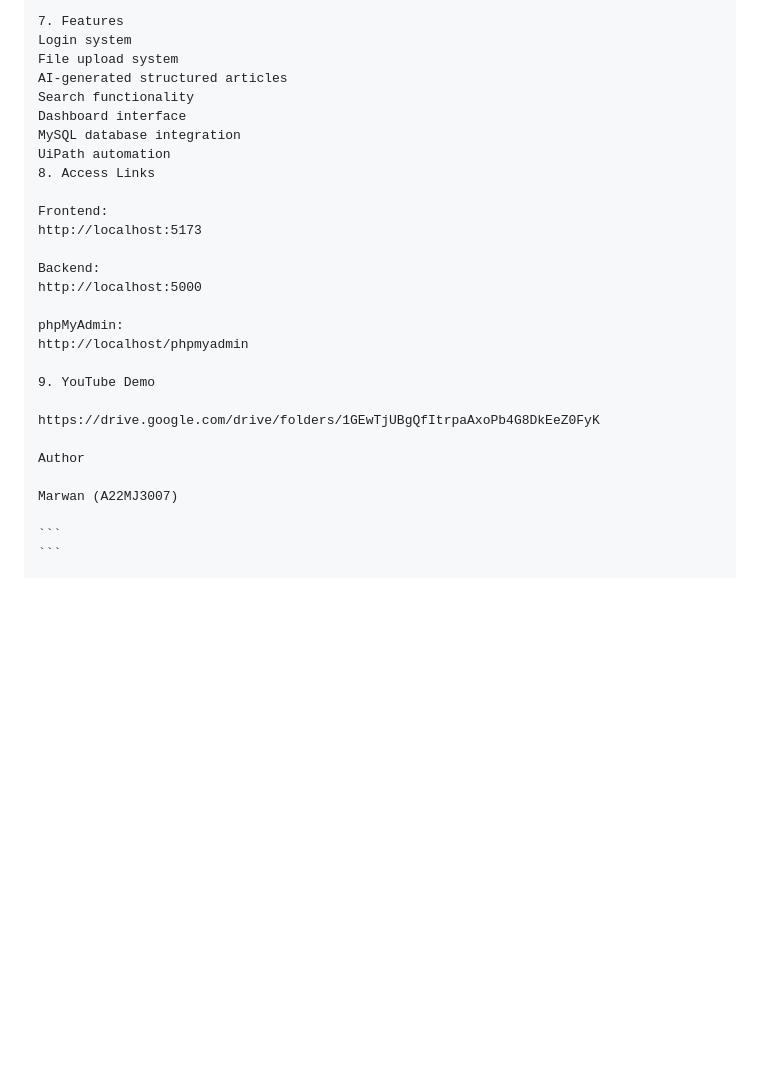
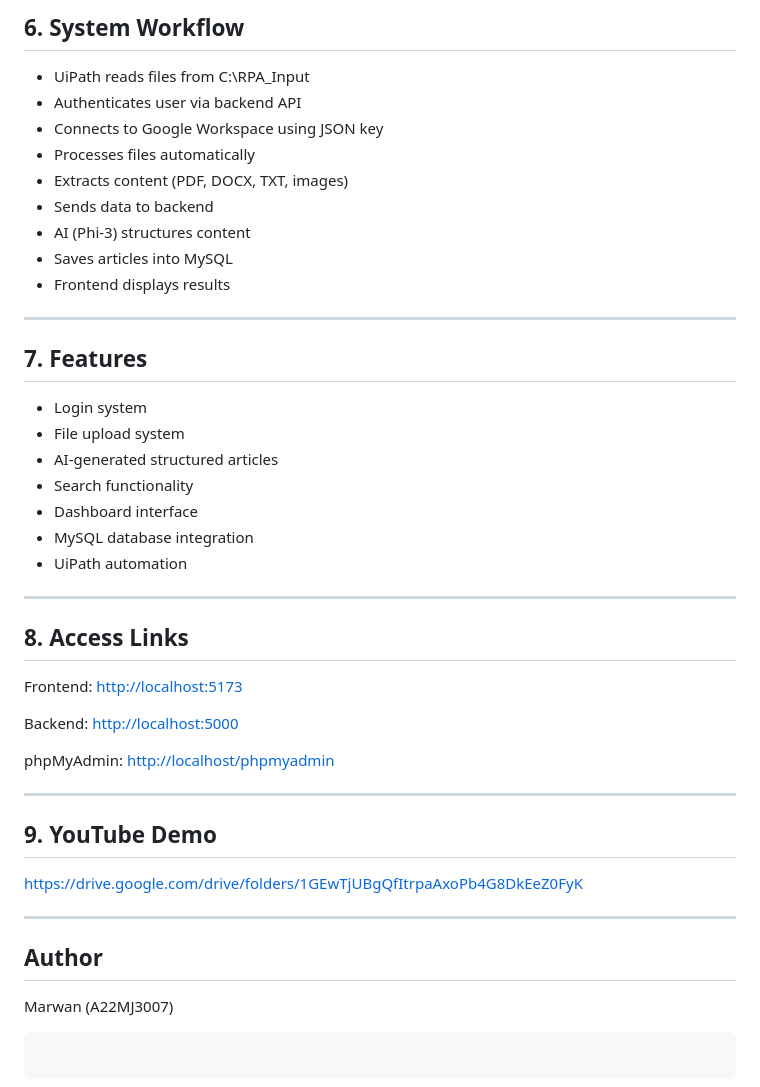
Before and after one commit to harryaiman21/Shortlisted_DHL_DAC_2026_UTMKL, a Markdown page: MarwanElhennawy-project/source-code/README.md, the part around one of its changes. GitHub-like rendering; blank space fills up the shorter version.

```diff
--- a/MarwanElhennawy-project/source-code/README.md
+++ b/MarwanElhennawy-project/source-code/README.md
@@ -197,28 +146,50 @@ Frontend displays results
 
-7. Features
-Login system
-File upload system
-AI-generated structured articles
-Search functionality
-Dashboard interface
-MySQL database integration
-UiPath automation
-8. Access Links
+## 6. System Workflow
+
+* UiPath reads files from C:\RPA_Input
+* Authenticates user via backend API
+* Connects to Google Workspace using JSON key
+* Processes files automatically
+* Extracts content (PDF, DOCX, TXT, images)
+* Sends data to backend
+* AI (Phi-3) structures content
+* Saves articles into MySQL
+* Frontend displays results
+
+---
+
+## 7. Features
+
+* Login system
+* File upload system
+* AI-generated structured articles
+* Search functionality
+* Dashboard interface
+* MySQL database integration
+* UiPath automation
+
+---
+
+## 8. Access Links
 
 Frontend:
-http://localhost:5173
+[http://localhost:5173](http://localhost:5173)
 
 Backend:
-http://localhost:5000
+[http://localhost:5000](http://localhost:5000)
 
 phpMyAdmin:
-http://localhost/phpmyadmin
+[http://localhost/phpmyadmin](http://localhost/phpmyadmin)
 
-9. YouTube Demo
+---
 
-https://drive.google.com/drive/folders/1GEwTjUBgQfItrpaAxoPb4G8DkEeZ0FyK
+## 9. YouTube Demo
 
-Author
+[https://drive.google.com/drive/folders/1GEwTjUBgQfItrpaAxoPb4G8DkEeZ0FyK](https://drive.google.com/drive/folders/1GEwTjUBgQfItrpaAxoPb4G8DkEeZ0FyK)
+
+---
+
+## Author
 
 Marwan (A22MJ3007)
 
```
Also changed, not shown: other parts of MarwanElhennawy-project/source-code/README.md (+49 -100 lines).
